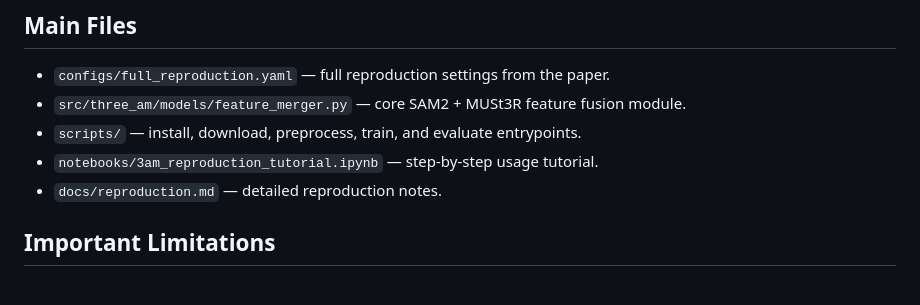
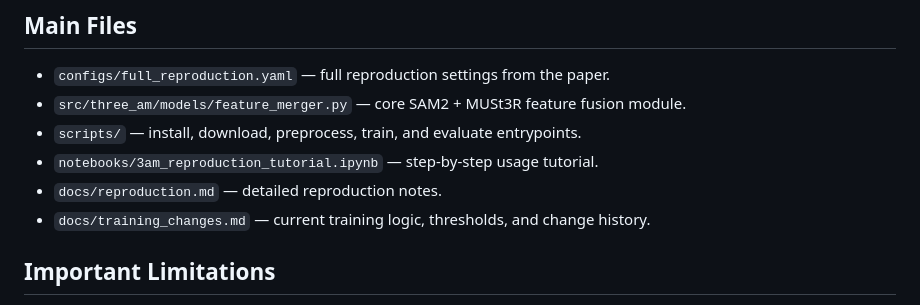
Before and after one commit to Edneg2031/3am-reproduction, a Markdown page: README.md, the part around the change. GitHub-like rendering.

Commit message:
Document current ScanNet++ training logic

```diff
--- a/README.md
+++ b/README.md
@@ -75,6 +75,7 @@ This writes per-frame instance-id label maps, `instances.json`, `data/processed/
 - `scripts/` — install, download, preprocess, train, and evaluate entrypoints.
 - `notebooks/3am_reproduction_tutorial.ipynb` — step-by-step usage tutorial.
 - `docs/reproduction.md` — detailed reproduction notes.
+- `docs/training_changes.md` — current training logic, thresholds, and change history.
 
 ## Important Limitations
 
```
Also changed, not shown: docs/training_changes.md (added, +159 -0 lines).
